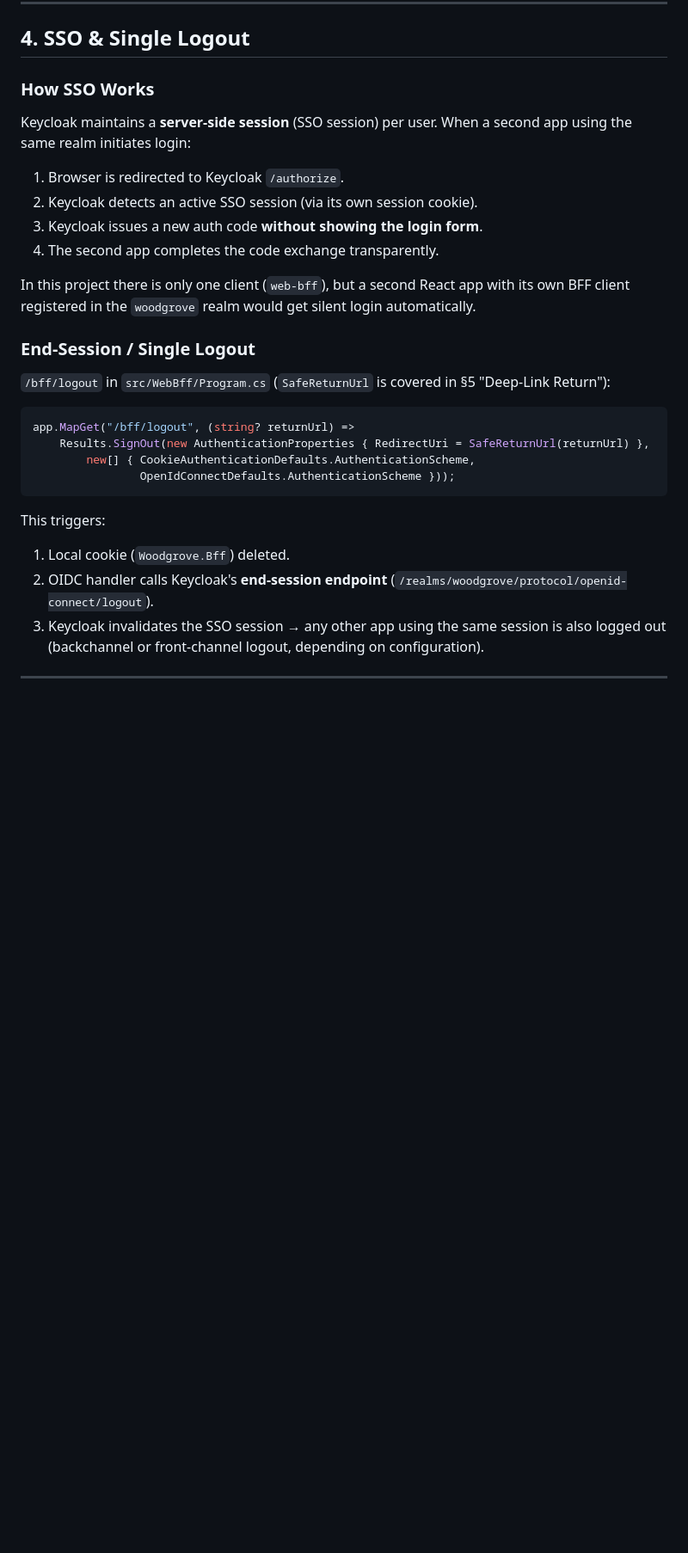
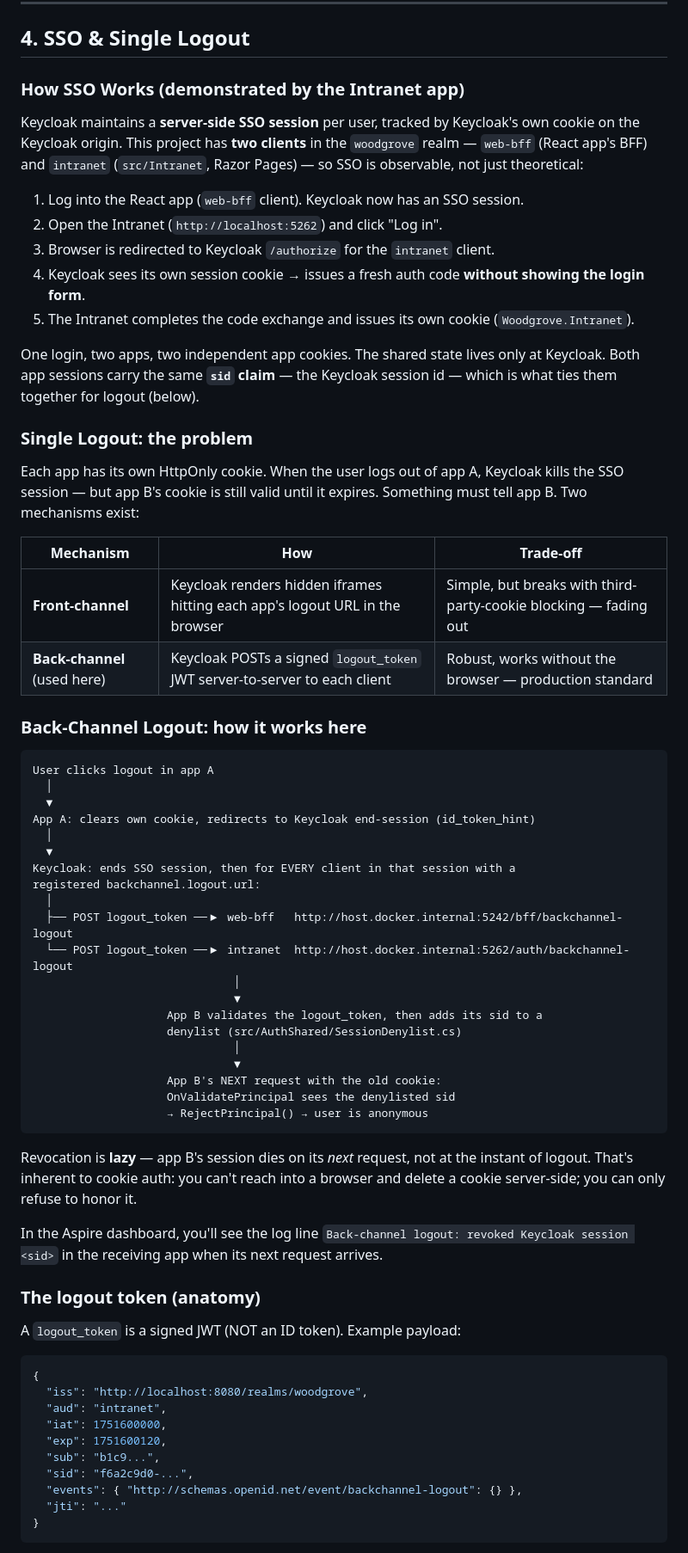
Before and after one commit to NgTuanLoc/Woodgrovedemo, a Markdown page: docs/cheatsheet.md, the part around one of its changes. Shown at 86% size. Drawn GitHub-style; blank space fills up the shorter version.

Commit message:
docs(cheatsheet): SSO now demonstrated - back-channel logout section and pitfalls

````diff
--- a/docs/cheatsheet.md
+++ b/docs/cheatsheet.md
@@ -146,27 +146,81 @@ sequenceDiagram
 
 ## 4. SSO & Single Logout
 
-### How SSO Works
+### How SSO Works (demonstrated by the Intranet app)
 
-Keycloak maintains a **server-side session** (SSO session) per user. When a second app using the same realm initiates login:
-1. Browser is redirected to Keycloak `/authorize`.
-2. Keycloak detects an active SSO session (via its own session cookie).
-3. Keycloak issues a new auth code **without showing the login form**.
-4. The second app completes the code exchange transparently.
+Keycloak maintains a **server-side SSO session** per user, tracked by Keycloak's own
+cookie on the Keycloak origin. This project has **two clients** in the `woodgrove`
+realm — `web-bff` (React app's BFF) and `intranet` (`src/Intranet`, Razor Pages) —
+so SSO is observable, not just theoretical:
 
-In this project there is only one client (`web-bff`), but a second React app with its own BFF client registered in the `woodgrove` realm would get silent login automatically.
+1. Log into the React app (`web-bff` client). Keycloak now has an SSO session.
+2. Open the Intranet (`http://localhost:5262`) and click "Log in".
+3. Browser is redirected to Keycloak `/authorize` for the `intranet` client.
+4. Keycloak sees its own session cookie → issues a fresh auth code
+   **without showing the login form**.
+5. The Intranet completes the code exchange and issues its own cookie
+   (`Woodgrove.Intranet`).
 
-### End-Session / Single Logout
+One login, two apps, two independent app cookies. The shared state lives only
+at Keycloak. Both app sessions carry the same **`sid` claim** — the Keycloak
+session id — which is what ties them together for logout (below).
 
-`/bff/logout` in `src/WebBff/Program.cs` (`SafeReturnUrl` is covered in §5 "Deep-Link Return"):
-```csharp
-app.MapGet("/bff/logout", (string? returnUrl) =>
-    Results.SignOut(new AuthenticationProperties { RedirectUri = SafeReturnUrl(returnUrl) },
-        new[] { CookieAuthenticationDefaults.AuthenticationScheme,
-                OpenIdConnectDefaults.AuthenticationScheme }));
+### Single Logout: the problem
+
+Each app has its own HttpOnly cookie. When the user logs out of app A, Keycloak
+kills the SSO session — but app B's cookie is still valid until it expires.
+Something must tell app B. Two mechanisms exist:
+
+| Mechanism | How | Trade-off |
+|---|---|---|
+| **Front-channel** | Keycloak renders hidden iframes hitting each app's logout URL in the browser | Simple, but breaks with third-party-cookie blocking — fading out |
+| **Back-channel** (used here) | Keycloak POSTs a signed `logout_token` JWT server-to-server to each client | Robust, works without the browser — production standard |
+
+### Back-Channel Logout: how it works here
+
+```
+User clicks logout in app A
+  │
+  ▼
+App A: clears own cookie, redirects to Keycloak end-session (id_token_hint)
+  │
+  ▼
+Keycloak: ends SSO session, then for EVERY client in that session with a
+registered backchannel.logout.url:
+  │
+  ├── POST logout_token ──▶ web-bff   http://host.docker.internal:5242/bff/backchannel-logout
+  └── POST logout_token ──▶ intranet  http://host.docker.internal:5262/auth/backchannel-logout
+                              │
+                              ▼
+                    App B validates the logout_token, then adds its sid to a
+                    denylist (src/AuthShared/SessionDenylist.cs)
+                              │
+                              ▼
+                    App B's NEXT request with the old cookie:
+                    OnValidatePrincipal sees the denylisted sid
+                    → RejectPrincipal() → user is anonymous
 ```
 
-This triggers:
-1. Local cookie (`Woodgrove.Bff`) deleted.
-2. OIDC handler calls Keycloak's **end-session endpoint** (`/realms/woodgrove/protocol/openid-connect/logout`).
-3. Keycloak invalidates the SSO session → any other app using the same session is also logged out (backchannel or front-channel logout, depending on configuration).
+Revocation is **lazy** — app B's session dies on its *next* request, not at the
+instant of logout. That's inherent to cookie auth: you can't reach into a
+browser and delete a cookie server-side; you can only refuse to honor it.
+
+In the Aspire dashboard, you'll see the log line `Back-channel logout: revoked Keycloak session <sid>` in the receiving app when its next request arrives.
+
+### The logout token (anatomy)
+
+A `logout_token` is a signed JWT (NOT an ID token). Example payload:
+
+```json
+{
+  "iss": "http://localhost:8080/realms/woodgrove",
+  "aud": "intranet",
+  "iat": 1751600000,
+  "exp": 1751600120,
+  "sub": "b1c9...",
+  "sid": "f6a2c9d0-...",
+  "events": { "http://schemas.openid.net/event/backchannel-logout": {} },
+  "jti": "..."
+}
+```
+
````
Also changed, not shown: other parts of docs/cheatsheet.md (+56 -0 lines).
